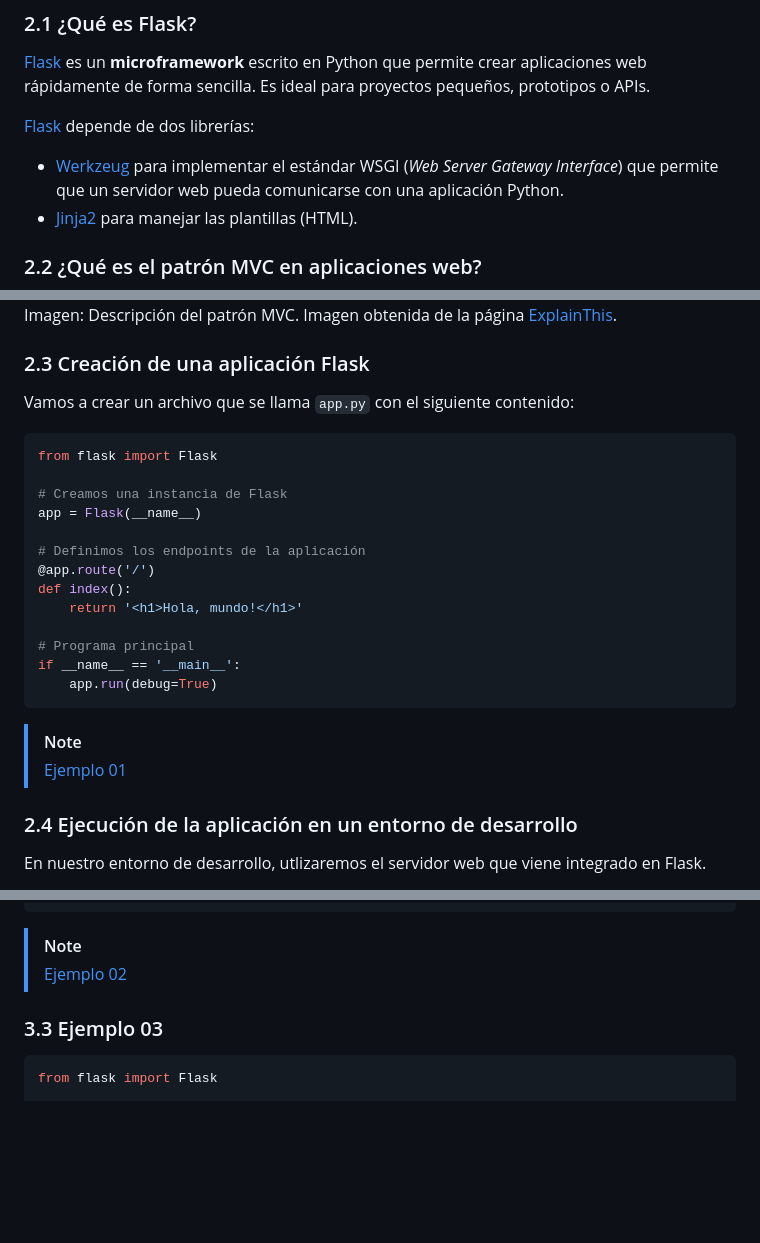
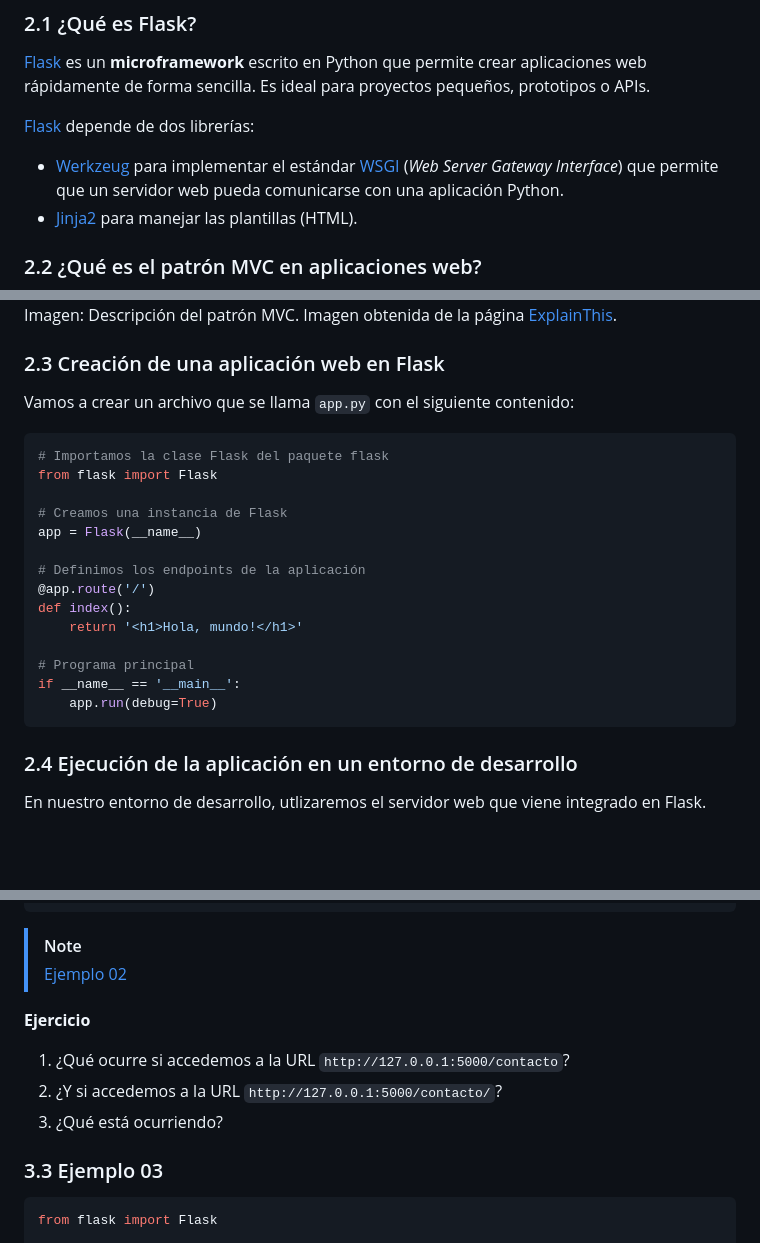
Before and after one commit to josejuansanchez/seminario-flask, a Markdown page: README.md, 3 parts joined by grey strips. Drawn GitHub-style; blank space fills up the shorter version.

Commit message:
Se actualizan los ejemplos

````diff
--- a/README.md
+++ b/README.md
@@ -88,7 +88,7 @@ pequeños, prototipos o APIs.
 
 [Flask][1] depende de dos librerías:
 
-- [Werkzeug][9] para implementar el estándar WSGI (*Web Server Gateway
+- [Werkzeug][9] para implementar el estándar [WSGI][11] (*Web Server Gateway
   Interface*) que permite que un servidor web pueda comunicarse con una
   aplicación Python.
 - [Jinja2][10] para manejar las plantillas (HTML).
@@ -105,11 +105,12 @@ aplicación en tres componentes:
 ![](images/mvc.png)
 Imagen: Descripción del patrón MVC. Imagen obtenida de la página [ExplainThis](https://www.explainthis.io/en/swe/mvc).
 
-### 2.3 Creación de una aplicación Flask
+### 2.3 Creación de una aplicación web en Flask
 
 Vamos a crear un archivo que se llama `app.py` con el siguiente contenido:
 
 ```python
+# Importamos la clase Flask del paquete flask
 from flask import Flask
 
 # Creamos una instancia de Flask
@@ -124,9 +125,6 @@ def index():
 if __name__ == '__main__':
     app.run(debug=True)
 ```
-
-> [!NOTE]
-> [Ejemplo 01](ejemplo_01)
 
 ### 2.4 Ejecución de la aplicación en un entorno de desarrollo
 
@@ -202,6 +200,12 @@ if __name__ == '__main__':
 
 > [!NOTE]
 > [Ejemplo 02](ejemplo_02/app.py)
+
+**Ejercicio**
+
+1. ¿Qué ocurre si accedemos a la URL `http://127.0.0.1:5000/contacto`?
+2. ¿Y si accedemos a la URL `http://127.0.0.1:5000/contacto/`?
+3. ¿Qué está ocurriendo?
 
 ### 3.3 Ejemplo 03
 
````
Also changed, not shown: other parts of README.md (+1 -0 lines).
